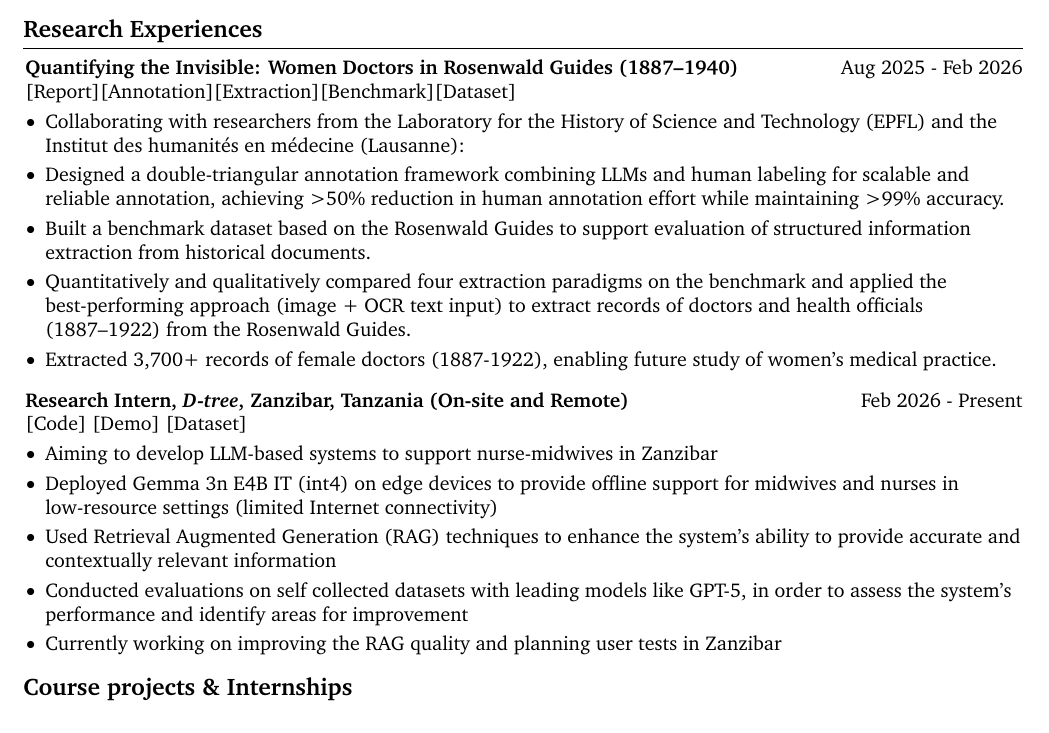
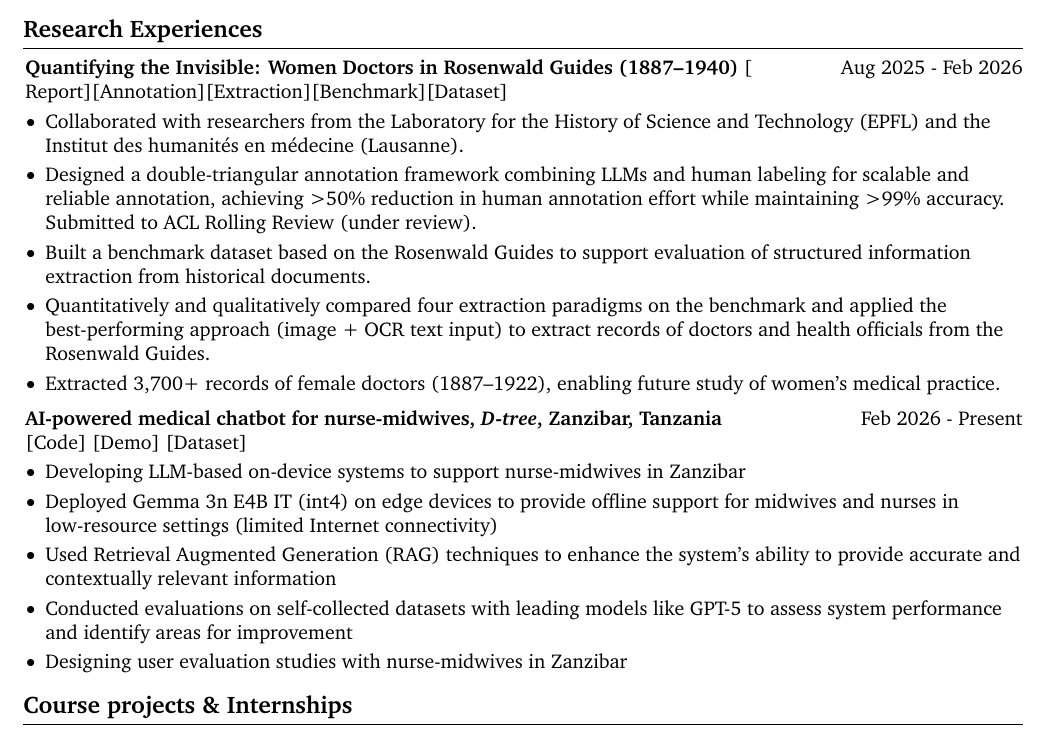
Before and after one commit to nmrenyi/cv-renyi, a LaTeX CV (cv-renyi-en/main.tex, which reads cv-renyi-en/sections/research_experiences.tex): part of page 1 of 3, cut so that both start at the same text. Compiled offline with pdfLaTeX.

Commit message:
Fix research experiences: formatting, tense, wording improvements
Co-Authored-By: Claude Sonnet 4.6 <noreply@anthropic.com>

```diff
--- a/cv-renyi-en/sections/research_experiences.tex
+++ b/cv-renyi-en/sections/research_experiences.tex
@@ -1,31 +1,38 @@
 \section{Research Experiences}
 
 
-\textbf{Quantifying the Invisible: Women Doctors in Rosenwald Guides (1887–1940) }\hfill  Aug 2025 - Feb 2026  [\href{https://drive.google.com/file/d/12LYws-7jR2z7q76M75Q9VIWCCAzLoBfk/view?usp=share_link}{Report}][\href{https://github.com/nmrenyi/double-triangle-annotation}{Annotation}][\href{https://github.com/nmrenyi/extraire-tesseract-openai}{Extraction}][\href{https://github.com/nmrenyi/rosenwald-benchmark}{Benchmark}][\href{https://github.com/nmrenyi/rosenwald-extraction}{Dataset}]
-\begin{highlights}
+        \begin{twocolentry}{
+            Aug 2025 - Feb 2026
+        }
+            \textbf{Quantifying the Invisible: Women Doctors in Rosenwald Guides (1887–1940)} [\href{https://drive.google.com/file/d/12LYws-7jR2z7q76M75Q9VIWCCAzLoBfk/view?usp=share_link}{Report}][\href{https://github.com/nmrenyi/double-triangle-annotation}{Annotation}][\href{https://github.com/nmrenyi/extraire-tesseract-openai}{Extraction}][\href{https://github.com/nmrenyi/rosenwald-benchmark}{Benchmark}][\href{https://github.com/nmrenyi/rosenwald-extraction}{Dataset}]
+        \end{twocolentry}
+        \vspace{0.10 cm}
+        \begin{onecolentry}
+        \begin{highlights}
 
-    \item Collaborating with researchers from the Laboratory for the History of Science and Technology (EPFL) and the Institut des humanit\'es en m\'edecine (Lausanne):
-    \item Designed a double-triangular annotation framework combining LLMs and human labeling for scalable and reliable annotation, achieving >50\% reduction in human annotation effort while maintaining >99\% accuracy.
+    \item Collaborated with researchers from the Laboratory for the History of Science and Technology (EPFL) and the Institut des humanit\'es en m\'edecine (Lausanne).
+    \item Designed a double-triangular annotation framework combining LLMs and human labeling for scalable and reliable annotation, achieving >50\% reduction in human annotation effort while maintaining >99\% accuracy. Submitted to ACL Rolling Review (under review).
     \item Built a benchmark dataset based on the Rosenwald Guides to support evaluation of structured information extraction from historical documents.
-    \item Quantitatively and qualitatively compared four extraction paradigms on the benchmark and applied the best-performing approach (image + OCR text input) to extract records of doctors and health officials (1887--1922) from the Rosenwald Guides.
-    \item Extracted 3,700+ records of female doctors (1887-1922), enabling future study of women's medical practice.
+    \item Quantitatively and qualitatively compared four extraction paradigms on the benchmark and applied the best-performing approach (image + OCR text input) to extract records of doctors and health officials from the Rosenwald Guides.
+    \item Extracted 3,700+ records of female doctors (1887--1922), enabling future study of women's medical practice.
 \end{highlights}
+        \end{onecolentry}
         \vspace{0.2 cm}
         \begin{twocolentry}{
             Feb 2026 - Present
         }
-            \textbf{Research Intern, \href{https://www.d-tree.org/}{\textit{D-tree}}, Zanzibar, Tanzania (On-site and Remote)}
+            \textbf{AI-powered medical chatbot for nurse-midwives, \href{https://www.d-tree.org/}{\textit{D-tree}}, Zanzibar, Tanzania}
 
             [\href{https://github.com/nmrenyi/mamai}{Code}]  [\href{https://www.youtube.com/watch?v=DbioClzbEKs}{Demo}] [\href{https://github.com/nmrenyi/obgyn-qa-collection}{Dataset}]
-\end{twocolentry}
+        \end{twocolentry}
         \vspace{0.10 cm}
         \begin{onecolentry}
             \begin{highlights}
-                \item Aiming to develop LLM-based systems to support nurse-midwives in Zanzibar
+                \item Developing LLM-based on-device systems to support nurse-midwives in Zanzibar
                 \item Deployed Gemma 3n E4B IT (int4) on edge devices to provide offline support for midwives and nurses in low-resource settings (limited Internet connectivity)
                 \item Used Retrieval Augmented Generation (RAG) techniques to enhance the system's ability to provide accurate and contextually relevant information
-                \item Conducted evaluations on self collected datasets with leading models like GPT-5, in order to assess the system's performance and identify areas for improvement
-                \item Currently working on improving the RAG quality and planning user tests in Zanzibar
+                \item Conducted evaluations on self-collected datasets with leading models like GPT-5 to assess system performance and identify areas for improvement
+                \item Designing user evaluation studies with nurse-midwives in Zanzibar
             \end{highlights}
         \end{onecolentry}
 
```
